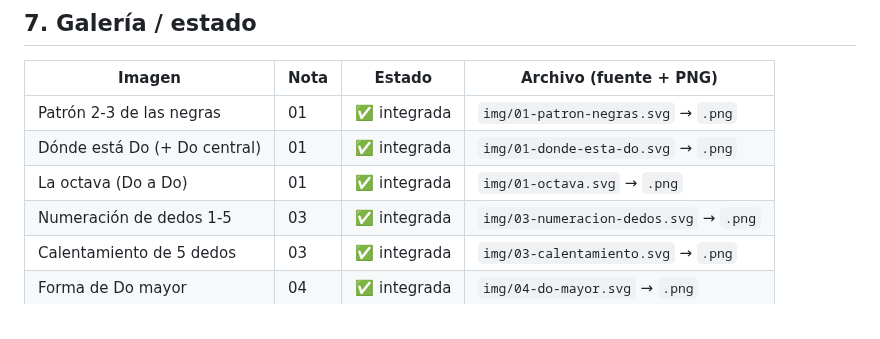
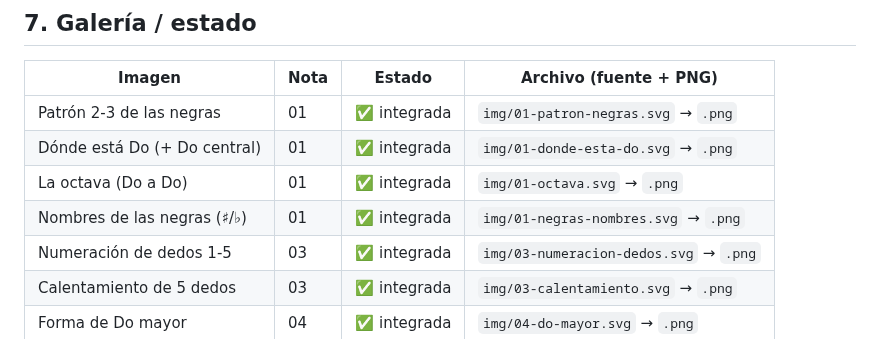
Before and after one commit to CattCloud/Okaeri, a Markdown page: fundamentos/_estilo-visual.md, the part around the change. GitHub-like rendering.

```diff
--- a/fundamentos/_estilo-visual.md
+++ b/fundamentos/_estilo-visual.md
@@ -115,6 +115,7 @@ Los generadores de IA dibujan teclados mal con frecuencia. **No se integra ningu
 | Patrón 2-3 de las negras | 01 | ✅ integrada | `img/01-patron-negras.svg` → `.png` |
 | Dónde está Do (+ Do central) | 01 | ✅ integrada | `img/01-donde-esta-do.svg` → `.png` |
 | La octava (Do a Do) | 01 | ✅ integrada | `img/01-octava.svg` → `.png` |
+| Nombres de las negras (♯/♭) | 01 | ✅ integrada | `img/01-negras-nombres.svg` → `.png` |
 | Numeración de dedos 1-5 | 03 | ✅ integrada | `img/03-numeracion-dedos.svg` → `.png` |
 | Calentamiento de 5 dedos | 03 | ✅ integrada | `img/03-calentamiento.svg` → `.png` |
 | Forma de Do mayor | 04 | ✅ integrada | `img/04-do-mayor.svg` → `.png` |
```
Also changed, not shown: fundamentos/01_el-teclado.md (+3 -0 lines), fundamentos/img/01-negras-nombres.png (added), 2 other files.
